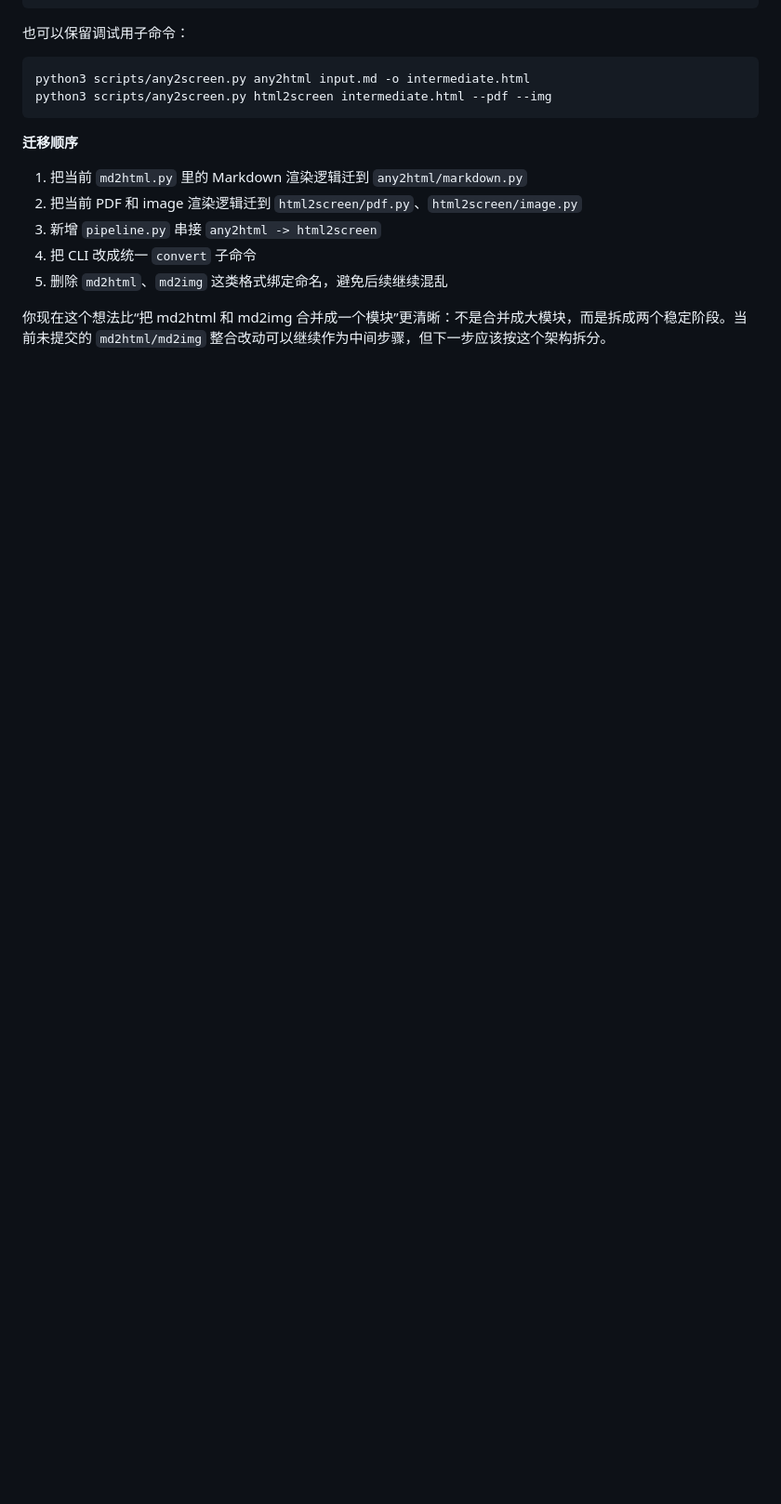
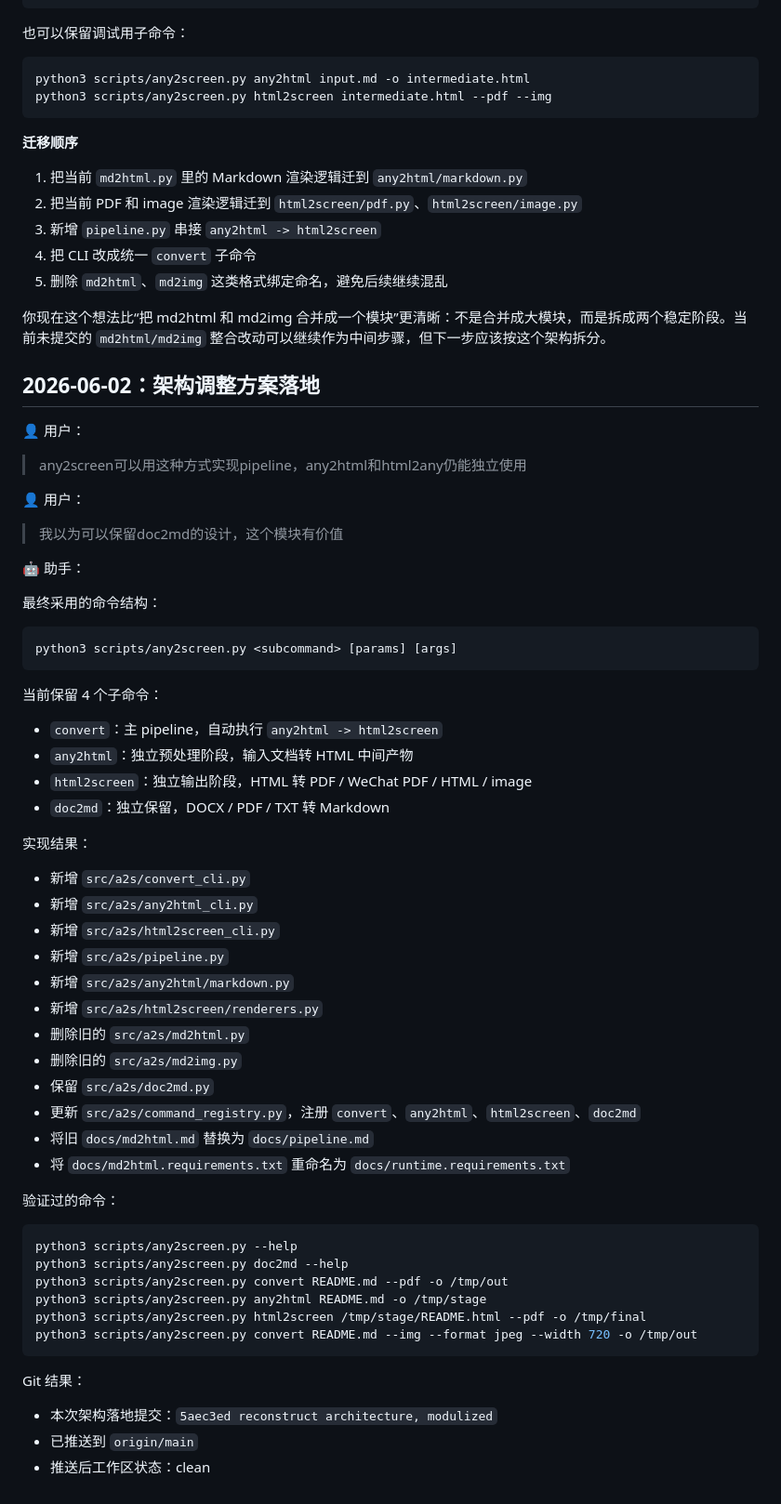
Before and after one commit to Archjing/Any2Screen, a Markdown page: docs/development-log.md, the part around the change. Shown at 93% size. Rendered like a GitHub page; blank space fills up the shorter version.

Commit message:
prompt added

````diff
--- a/docs/development-log.md
+++ b/docs/development-log.md
@@ -99,3 +99,60 @@ python3 scripts/any2screen.py html2screen intermediate.html --pdf --img
 5. 删除 `md2html`、`md2img` 这类格式绑定命名，避免后续继续混乱
 
 你现在这个想法比“把 md2html 和 md2img 合并成一个模块”更清晰：不是合并成大模块，而是拆成两个稳定阶段。当前未提交的 `md2html/md2img` 整合改动可以继续作为中间步骤，但下一步应该按这个架构拆分。
+
+## 2026-06-02：架构调整方案落地
+
+👤 用户：
+
+> any2screen可以用这种方式实现pipeline，any2html和html2any仍能独立使用
+
+👤 用户：
+
+> 我以为可以保留doc2md的设计，这个模块有价值
+
+🤖 助手：
+
+最终采用的命令结构：
+
+```bash
+python3 scripts/any2screen.py <subcommand> [params] [args]
+```
+
+当前保留 4 个子命令：
+
+- `convert`：主 pipeline，自动执行 `any2html -> html2screen`
+- `any2html`：独立预处理阶段，输入文档转 HTML 中间产物
+- `html2screen`：独立输出阶段，HTML 转 PDF / WeChat PDF / HTML / image
+- `doc2md`：独立保留，DOCX / PDF / TXT 转 Markdown
+
+实现结果：
+
+- 新增 `src/a2s/convert_cli.py`
+- 新增 `src/a2s/any2html_cli.py`
+- 新增 `src/a2s/html2screen_cli.py`
+- 新增 `src/a2s/pipeline.py`
+- 新增 `src/a2s/any2html/markdown.py`
+- 新增 `src/a2s/html2screen/renderers.py`
+- 删除旧的 `src/a2s/md2html.py`
+- 删除旧的 `src/a2s/md2img.py`
+- 保留 `src/a2s/doc2md.py`
+- 更新 `src/a2s/command_registry.py`，注册 `convert`、`any2html`、`html2screen`、`doc2md`
+- 将旧 `docs/md2html.md` 替换为 `docs/pipeline.md`
+- 将 `docs/md2html.requirements.txt` 重命名为 `docs/runtime.requirements.txt`
+
+验证过的命令：
+
+```bash
+python3 scripts/any2screen.py --help
+python3 scripts/any2screen.py doc2md --help
+python3 scripts/any2screen.py convert README.md --pdf -o /tmp/out
+python3 scripts/any2screen.py any2html README.md -o /tmp/stage
+python3 scripts/any2screen.py html2screen /tmp/stage/README.html --pdf -o /tmp/final
+python3 scripts/any2screen.py convert README.md --img --format jpeg --width 720 -o /tmp/out
+```
+
+Git 结果：
+
+- 本次架构落地提交：`5aec3ed reconstruct architecture, modulized`
+- 已推送到 `origin/main`
+- 推送后工作区状态：clean
````
Also changed, not shown: prompts/development-log.md (added, +18 -0 lines).
